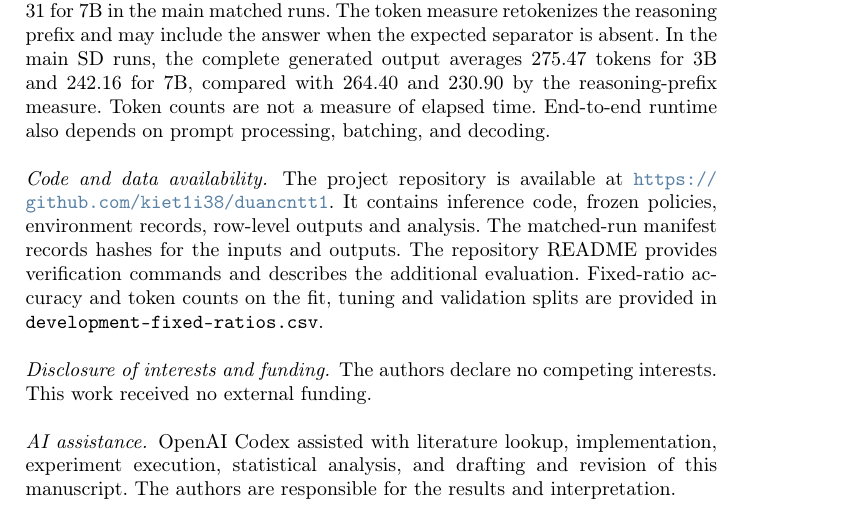
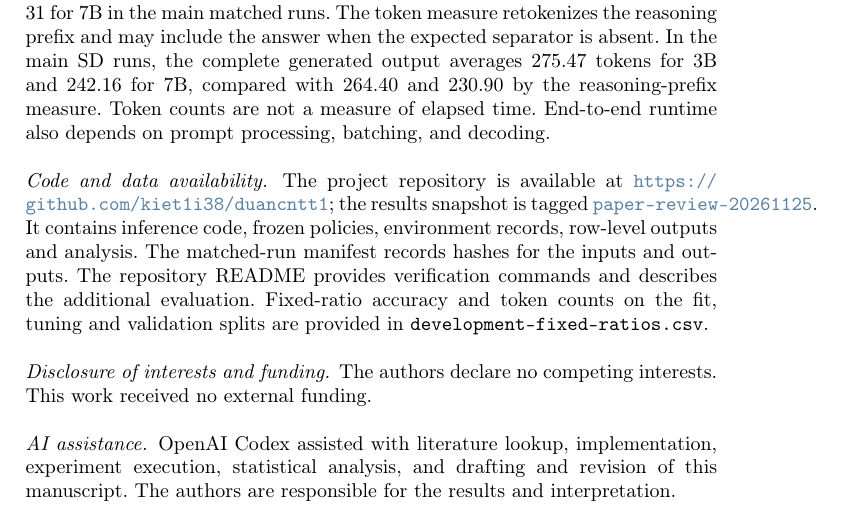
Before and after one commit to kiet1i38/duancntt1, a LaTeX paper (paper/sd_tokenskip_paper.tex): part of page 9 of 15, cut so that both start at the same text. Compiled offline with pdfLaTeX.

Commit message:
Identify archived results snapshot

```diff
--- a/paper/sd_tokenskip_paper.tex
+++ b/paper/sd_tokenskip_paper.tex
@@ -180,7 +180,7 @@ Fixed ratios offer a better observed accuracy--length trade-off than the frozen
 The main conclusions concern two adapters on a previously inspected English arithmetic benchmark; the additional SVAMP evaluation includes both models. The 512-token limit clips some completions, including 66 at fixed 1.0 for 3B and 31 for 7B in the main matched runs. The token measure retokenizes the reasoning prefix and may include the answer when the expected separator is absent. In the main SD runs, the complete generated output averages 275.47 tokens for 3B and 242.16 for 7B, compared with 264.40 and 230.90 by the reasoning-prefix measure. Token counts are not a measure of elapsed time. End-to-end runtime also depends on prompt processing, batching, and decoding.
 
 \paragraph{Code and data availability.}
-The project repository is available at \url{https://github.com/kiet1i38/duancntt1}. It contains inference code, frozen policies, environment records, row-level outputs and analysis. The matched-run manifest records hashes for the inputs and outputs. The repository README provides verification commands and describes the additional evaluation. Fixed-ratio accuracy and token counts on the fit, tuning and validation splits are provided in \texttt{development-fixed-ratios.csv}.
+The project repository is available at \url{https://github.com/kiet1i38/duancntt1}; the results snapshot is tagged \href{https://github.com/kiet1i38/duancntt1/tree/paper-review-20261125}{\texttt{paper-review-20261125}}. It contains inference code, frozen policies, environment records, row-level outputs and analysis. The matched-run manifest records hashes for the inputs and outputs. The repository README provides verification commands and describes the additional evaluation. Fixed-ratio accuracy and token counts on the fit, tuning and validation splits are provided in \texttt{development-fixed-ratios.csv}.
 
 \paragraph{Disclosure of interests and funding.}
 The authors declare no competing interests. This work received no external funding.
```
Also changed, not shown: paper/sd_tokenskip_paper.pdf.
